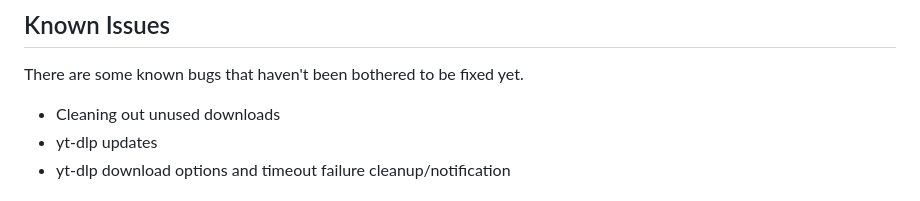
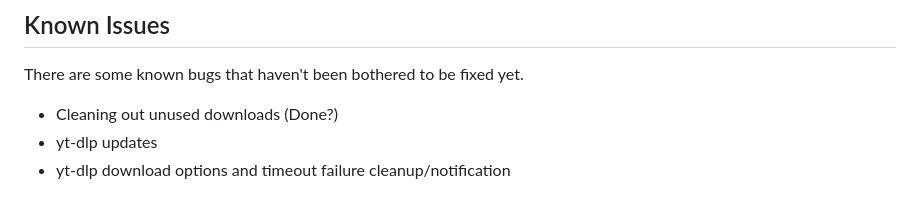
Before and after one commit to whimsypingu/scuttle, a Markdown page: README.md, the part around the change. GitHub-like rendering.

```diff
--- a/README.md
+++ b/README.md
@@ -140,7 +140,7 @@ scuttle/
 
 ## Known Issues
 There are some known bugs that haven't been bothered to be fixed yet.
-* Cleaning out unused downloads
+* Cleaning out unused downloads (Done?)
 * yt-dlp updates
 * yt-dlp download options and timeout failure cleanup/notification
 
```
